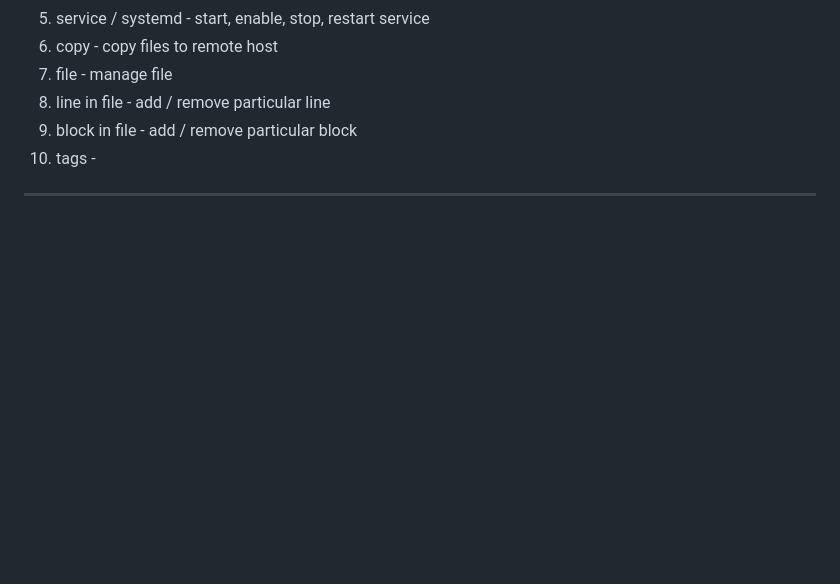
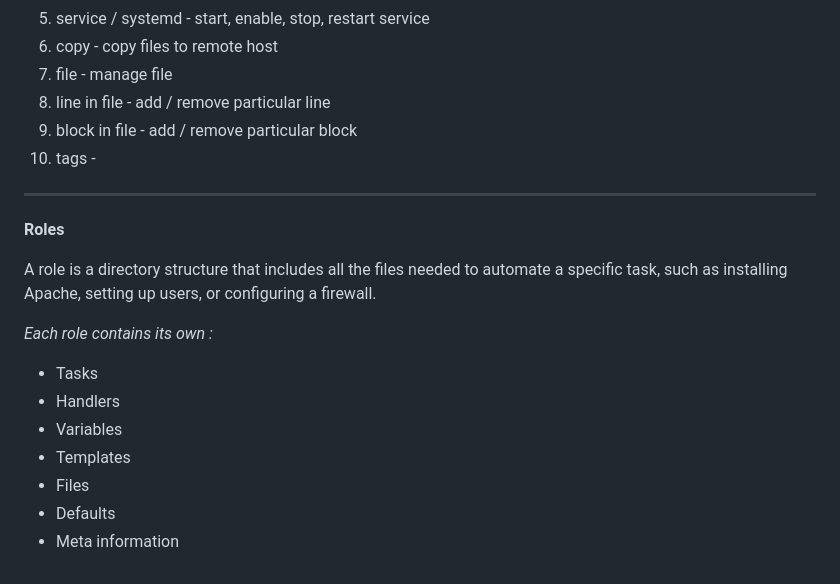
Before and after one commit to admin3514/ansible, a Markdown page: README.md, the part around the change. Rendered like a GitHub page; blank space fills up the shorter version.

```diff
--- a/README.md
+++ b/README.md
@@ -153,3 +153,16 @@ In this example:  <br>
 10. tags -
 
 <hr>
+
+**Roles**
+
+A role is a directory structure that includes all the files needed to automate a specific task, such as installing Apache, setting up users, or configuring a firewall.  <br>
+
+*Each role contains its own :*  <br>
+ - Tasks  <br>
+ - Handlers  <br>
+ - Variables  <br>
+ - Templates  <br>
+ - Files  <br>
+ - Defaults  <br>
+ - Meta information  <br>
```
